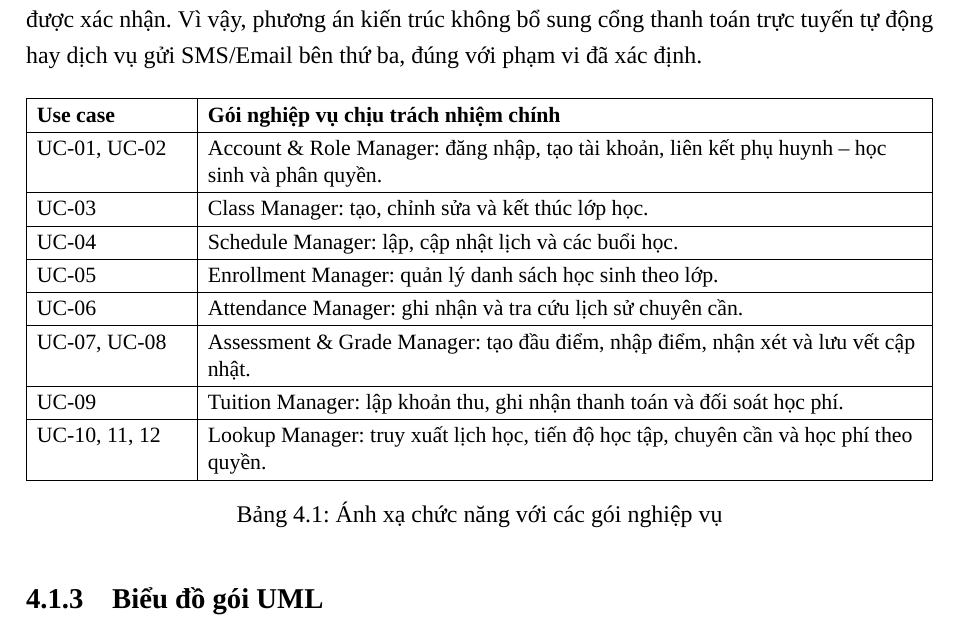
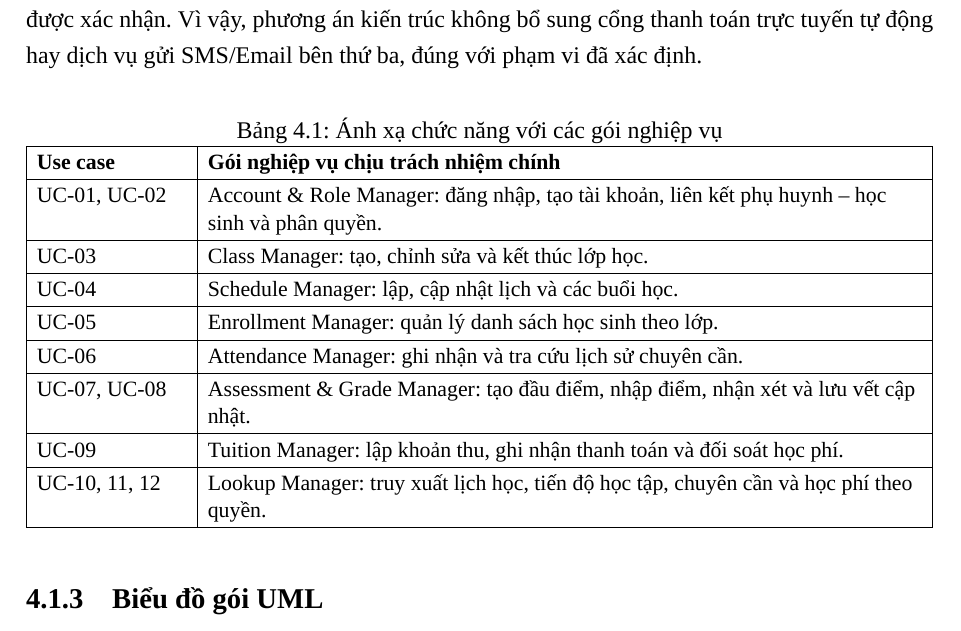
Before and after one commit to thichnguyettinh/Project_CNPM, a LaTeX document (latex/main.tex, which reads latex/chuong4.tex): part of page 84 of 118, cut so that both start at the same text. Compiled offline with XeLaTeX; a missing font is replaced by an installed copy or a similar font.

Commit message:
latex dinh dang 4.1

```diff
--- a/latex/chuong4.tex
+++ b/latex/chuong4.tex
@@ -47,6 +47,7 @@ Ví dụ, đối với chức năng điểm danh (UC-06), Giáo viên chọn l
 Đối với chức năng học phí (UC-09), Tuition Manager tổng hợp dữ liệu cần thiết để lập khoản thu, lưu khoản thu và cho phép Giáo viên ghi nhận kết quả thanh toán. Việc thanh toán tiền mặt hoặc chuyển khoản diễn ra bên ngoài hệ thống; chương trình chỉ quản lý số tiền và trạng thái đã được xác nhận. Vì vậy, phương án kiến trúc không bổ sung cổng thanh toán trực tuyến tự động hay dịch vụ gửi SMS/Email bên thứ ba, đúng với phạm vi đã xác định.\par
 
 \begin{table}[H]
+\caption{Ánh xạ chức năng với các gói nghiệp vụ}
 \centering
 \small
 \renewcommand{\arraystretch}{1.2}
@@ -64,7 +65,6 @@ UC-09 & Tuition Manager: lập khoản thu, ghi nhận thanh toán và đối so
 UC-10, 11, 12 & Lookup Manager: truy xuất lịch học, tiến độ học tập, chuyên cần và học phí theo quyền. \\ \hline
 \end{tabularx}
 
-\caption{Ánh xạ chức năng với các gói nghiệp vụ}
 \label{tab:usecase-goi}
 \end{table}
 
```
